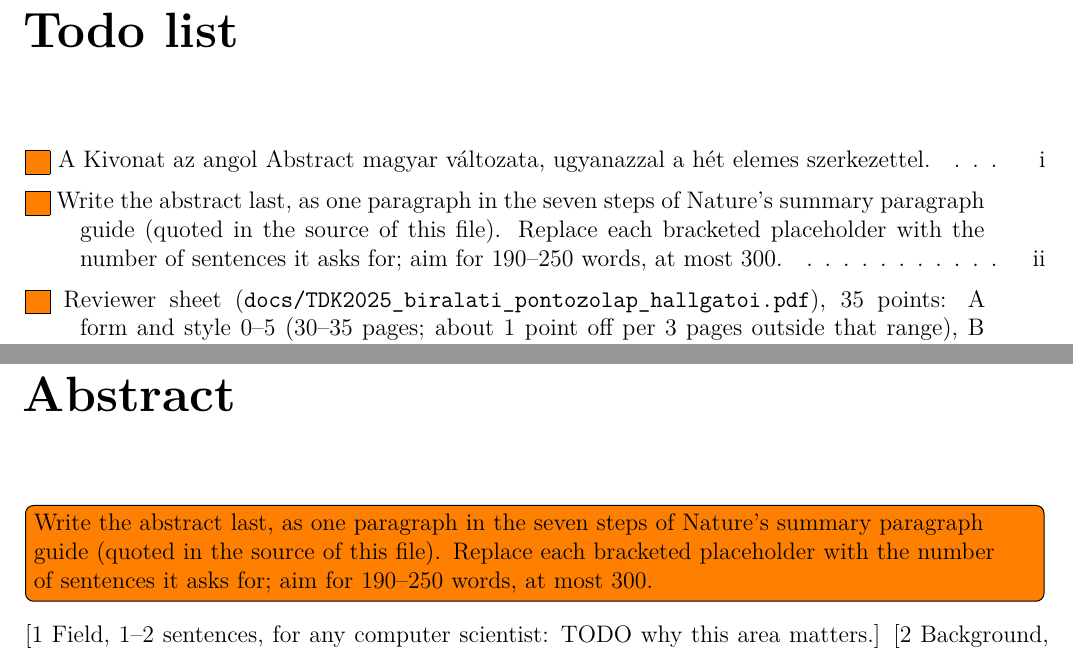
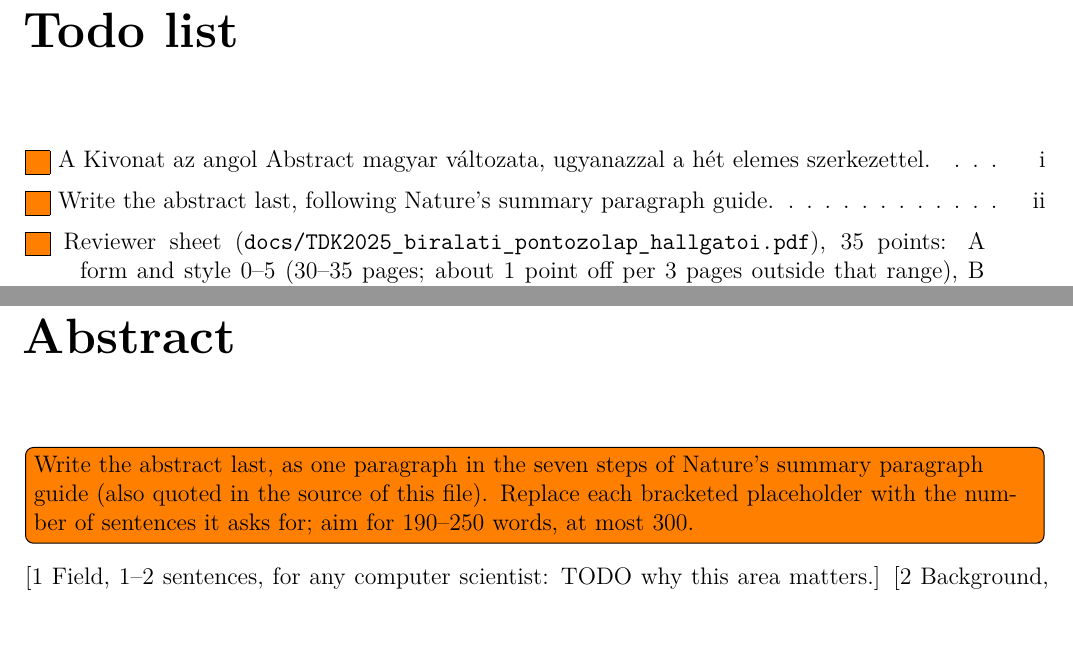
Before and after one commit to BlackLight54/tdk-paper-template, a LaTeX thesis (thesis.tex, which reads content/abstract.tex): two parts of pages 5 and 8 of 51, joined at a grey line, cut so that both start at the same text. Compiled offline with XeLaTeX.

Commit message:
Link Nature's summary paragraph guide from the abstract
The abstract's todo named the guide but only the source comment gave
its URL, so a student reading the PDF could not open it. The todo now
links the guide's PDF. A short caption keeps the list of todos free of
the link.

Co-Authored-By: Claude Opus 5.5 <noreply@anthropic.com>

```diff
--- a/content/abstract.tex
+++ b/content/abstract.tex
@@ -39,7 +39,7 @@ TODO
 %     scientist in any discipline (optional).
 % Nature's annotated example is 190 words without element 7 and 250 words with it;
 % the paragraph can be up to 300 words.
-\todo[inline]{Write the abstract last, as one paragraph in the seven steps of Nature's summary paragraph guide (quoted in the source of this file). Replace each bracketed placeholder with the number of sentences it asks for; aim for 190--250 words, at most 300.}
+\todo[inline, caption={Write the abstract last, following Nature's summary paragraph guide.}]{Write the abstract last, as one paragraph in the seven steps of \href{https://www.nature.com/documents/nature-summary-paragraph.pdf}{Nature's summary paragraph guide} (also quoted in the source of this file). Replace each bracketed placeholder with the number of sentences it asks for; aim for 190--250 words, at most 300.}
 [1 Field, 1--2 sentences, for any computer scientist: TODO why this area matters.]
 [2 Background, 2--3 sentences, for readers in related fields: TODO what the specific setting is and what existing approaches do.]
 [3 Problem, 1 sentence: TODO the general problem this work addresses, often starting with \enquote{However}.]
```
